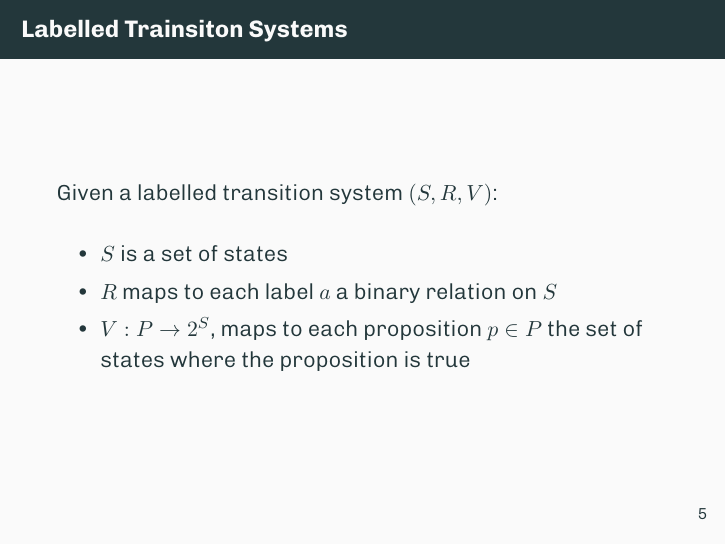
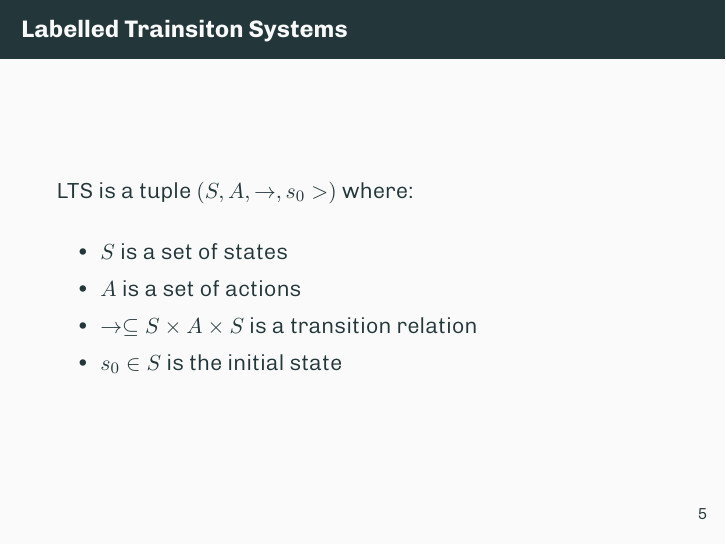
Before and after one commit to reitermarkus/process-calculi, LaTeX slides (presentation.tex): page 6 of 12. Compiled offline with XeLaTeX.

Commit message:
Update LTS.

```diff
--- a/presentation.tex
+++ b/presentation.tex
@@ -76,11 +76,12 @@
   \end{frame}
 
   \begin{frame}{Labelled Trainsiton Systems}
-    Given a labelled transition system $(S, R, V)$: \\[12pt]
+    LTS is a tuple $(S, A, \to,s_0>)$ where: \\[12pt]
     \begin{itemize}
       \item $S$ is a set of states \\
-      \item $R$ maps to each label $a$ a binary relation on $S$ \\
-      \item $V:P\rightarrow 2^{S}$, maps to each proposition $p \in P$ the set of states where the proposition is true
+      \item $A$ is a set of actions \\
+      \item $\to \subseteq S \times A \times S$ is a transition relation \\
+      \item $s_0 \in S$ is the initial state \\
     \end{itemize}
   \end{frame}
 
```
